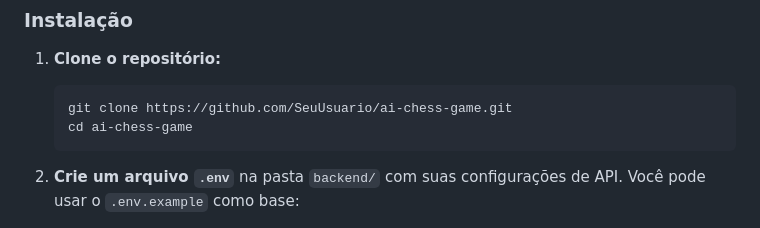
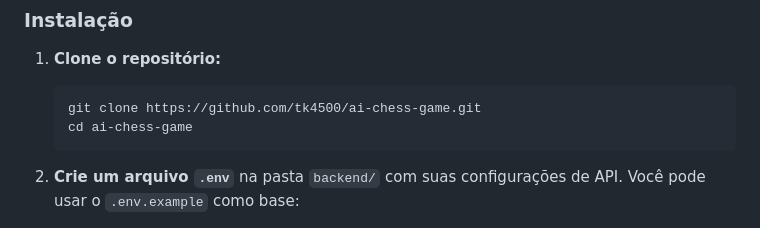
Before and after one commit to tk4500/ai-chess-game, a Markdown page: README.md, the part around the change. GitHub-like rendering.

Commit message:
docs: update repository clone URL in README

````diff
--- a/README.md
+++ b/README.md
@@ -40,7 +40,7 @@ Uma plataforma premium de Xadrez desenvolvida em Python (FastAPI) e JavaScript (
 
 1. **Clone o repositório:**
    ```bash
-   git clone https://github.com/SeuUsuario/ai-chess-game.git
+   git clone https://github.com/tk4500/ai-chess-game.git
    cd ai-chess-game
    ```
 
````
